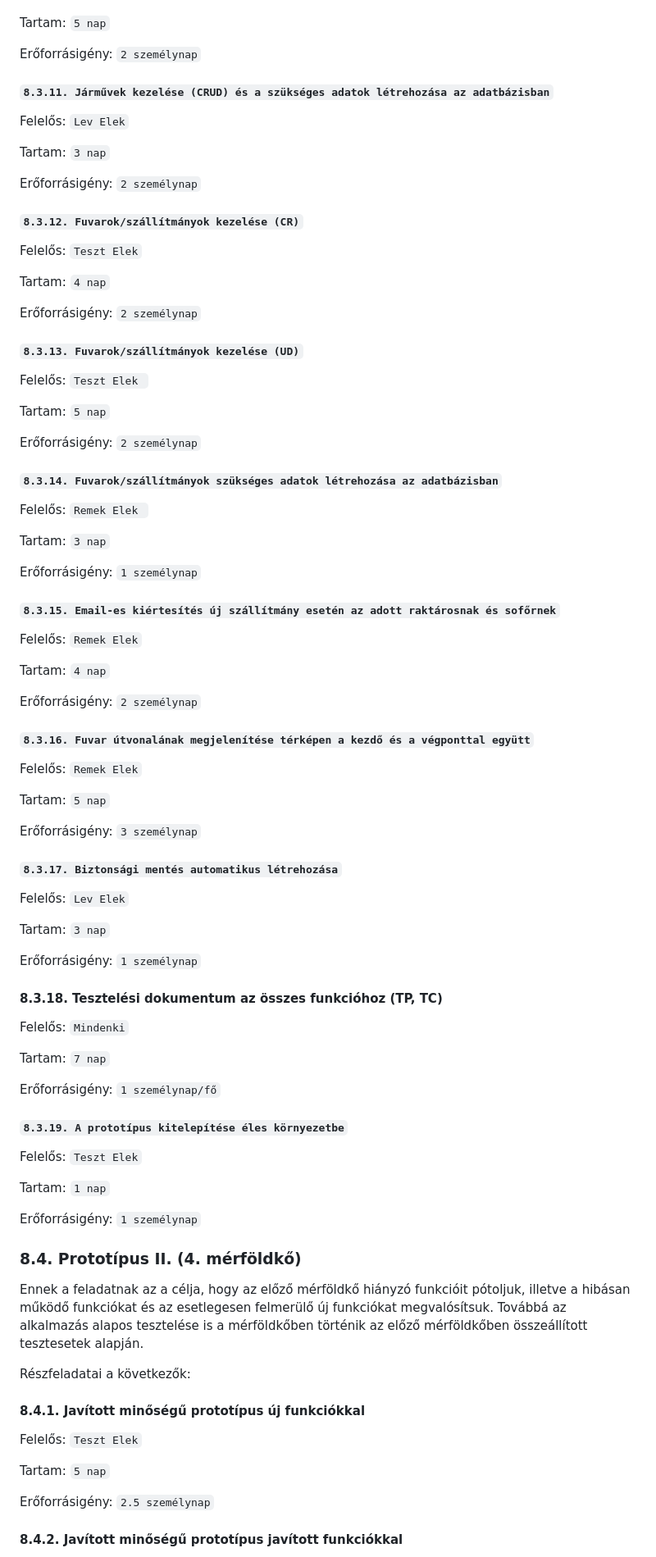
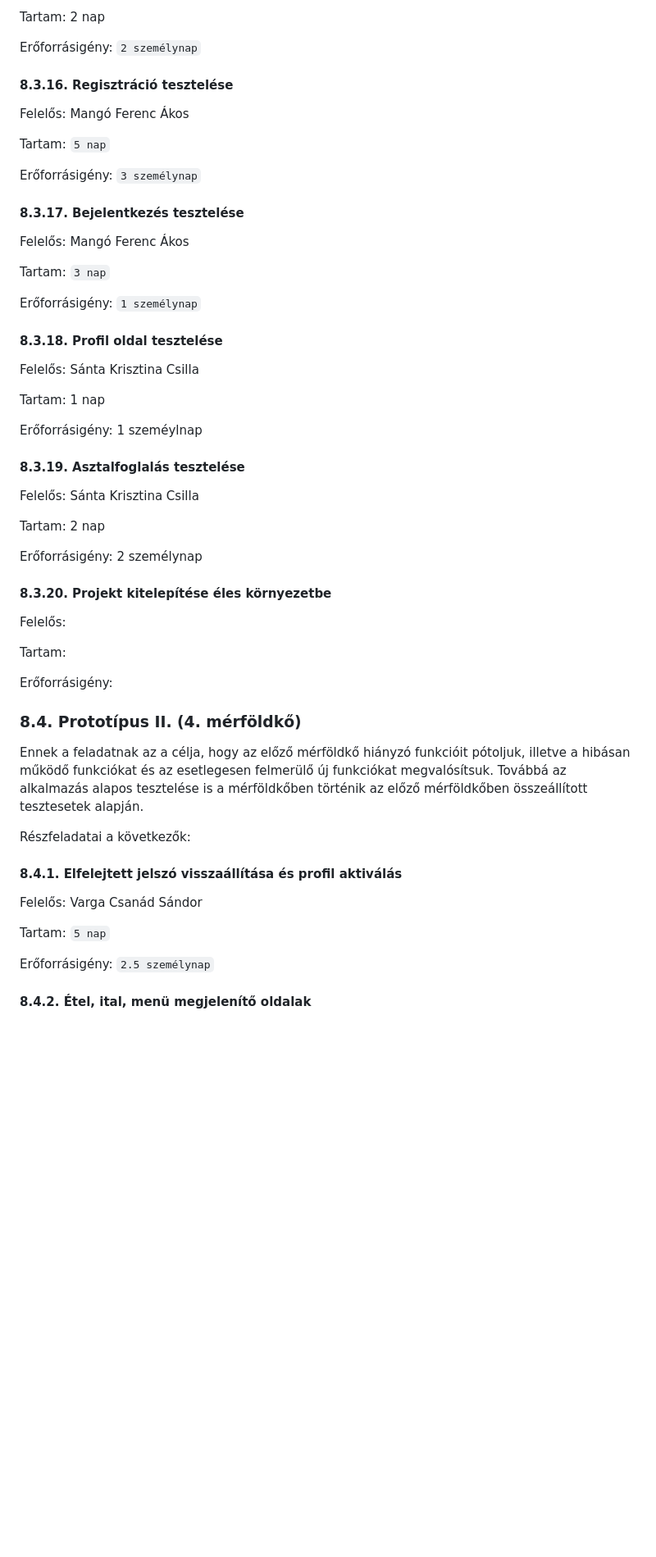
Before and after one commit to nacsagergo1/rendszerfejlesztes, a Markdown page: Projektterv.md, the part around the change printed below. Shown: that part at 82% size. Rendered like a GitHub page; blank space fills up the shorter version.

```diff
--- a/Projektterv.md
+++ b/Projektterv.md
@@ -336,80 +377,47 @@ Felelős: `Lev Elek`
+Tartam:  2 nap
+
+Erőforrásigény:  `2 személynap`
+
+#### 8.3.16. Regisztráció tesztelése
+
+Felelős: Mangó Ferenc Ákos
 
 Tartam:  `5 nap`
 
-Erőforrásigény:  `2 személynap`
+Erőforrásigény:  `3 személynap`
 
-#### `8.3.11. Járművek kezelése (CRUD) és a szükséges adatok létrehozása az adatbázisban`
+#### 8.3.17. Bejelentkezés tesztelése
 
-Felelős: `Lev Elek`
-
-Tartam:  `3 nap`
-
-Erőforrásigény:  `2 személynap`
-
-#### `8.3.12. Fuvarok/szállítmányok kezelése (CR)`
-
-Felelős: `Teszt Elek`
-
-Tartam:  `4 nap`
-
-Erőforrásigény:  `2 személynap`
-
-#### `8.3.13. Fuvarok/szállítmányok kezelése (UD)`
-
-Felelős: `Teszt Elek `
-
-Tartam:  `5 nap`
-
-Erőforrásigény:  `2 személynap`
-
-#### `8.3.14. Fuvarok/szállítmányok szükséges adatok létrehozása az adatbázisban`
-
-Felelős: `Remek Elek `
+Felelős: Mangó Ferenc Ákos
 
 Tartam:  `3 nap`
 
 Erőforrásigény:  `1 személynap`
 
-#### `8.3.15. Email-es kiértesítés új szállítmány esetén az adott raktárosnak és sofőrnek`
+#### 8.3.18. Profil oldal tesztelése
 
-Felelős: `Remek Elek`
+Felelős: Sánta Krisztina Csilla
 
-Tartam:  `4 nap`
+Tartam:  1 nap
 
-Erőforrásigény:  `2 személynap`
-
-#### `8.3.16. Fuvar útvonalának megjelenítése térképen a kezdő és a végponttal együtt`
-
-Felelős: `Remek Elek`
-
-Tartam:  `5 nap`
-
-Erőforrásigény:  `3 személynap`
-
-#### `8.3.17. Biztonsági mentés automatikus létrehozása`
-
-Felelős: `Lev Elek`
-
-Tartam:  `3 nap`
-
-Erőforrásigény:  `1 személynap`
-
-#### 8.3.18. Tesztelési dokumentum az összes funkcióhoz (TP, TC)
-
-Felelős: `Mindenki`
-
-Tartam:  `7 nap`
-
-Erőforrásigény:  `1 személynap/fő`
+Erőforrásigény:  1 szeméylnap
 
 
-#### `8.3.19. A prototípus kitelepítése éles környezetbe`
+#### 8.3.19.  Asztalfoglalás tesztelése
 
-Felelős: `Teszt Elek`
+Felelős: Sánta Krisztina Csilla
 
-Tartam:  `1 nap`
+Tartam:  2 nap
 
-Erőforrásigény:  `1 személynap`
+Erőforrásigény:  2 személynap
+
+#### 8.3.20.  Projekt kitelepítése éles környezetbe
+
+Felelős:
+
+Tartam:
+
+Erőforrásigény:
 
 
 ### 8.4. Prototípus II. (4. mérföldkő)
@@ -418,13 +426,13 @@ Ennek a feladatnak az a célja, hogy az előző mérföldkő hiányzó funkciói
 
 Részfeladatai a következők:
 
-#### 8.4.1. Javított minőségű prototípus új funkciókkal
+#### 8.4.1. Elfelejtett jelszó visszaállítása és profil aktiválás
 
-Felelős: `Teszt Elek`
+Felelős: Varga Csanád Sándor
 
 Tartam:  `5 nap`
 
 Erőforrásigény:  `2.5 személynap`
 
-#### 8.4.2. Javított minőségű prototípus javított funkciókkal
+#### 8.4.2. Étel, ital, menü megjelenítő oldalak
 
```
Also changed, not shown: other parts of Projektterv.md (+125 -91 lines).
